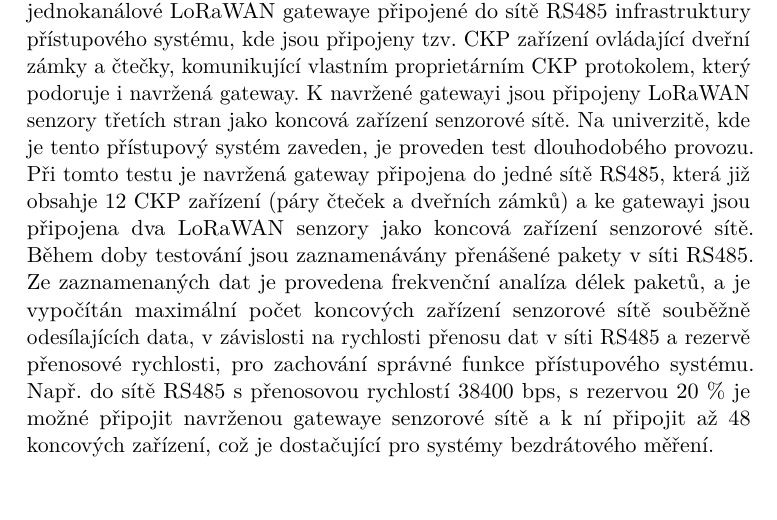
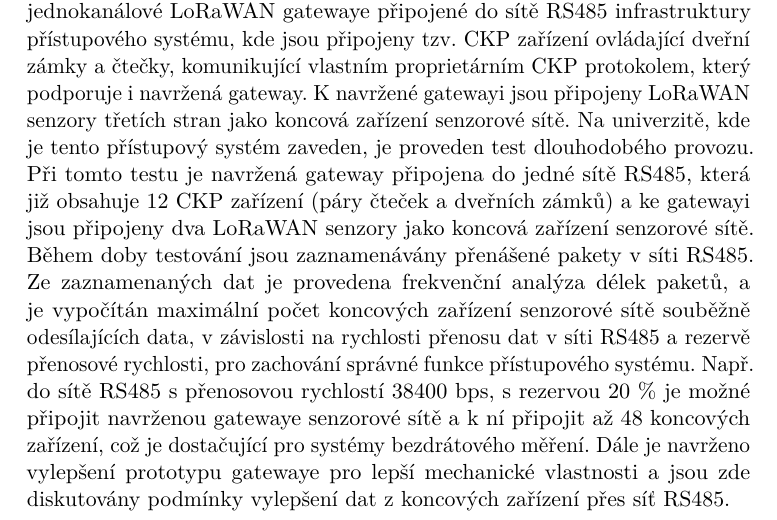
Before and after one commit to TomHyhlik/MasterThesis, a LaTeX thesis (src/main.tex, which reads src/chapter_07_conclusions_new.tex): part of page 43 of 61, cut so that both start at the same text, the shorter picture padded with empty space. Compiled offline with pdfLaTeX.

Commit message:
upraven zaver

```diff
--- a/src/chapter_07_conclusions_new.tex
+++ b/src/chapter_07_conclusions_new.tex
@@ -1,12 +1,12 @@
 \chapter{Závěr}
 V této práci jsou diskutovány podmínky rozšíření stávajícího přístupového systému pracujícího s průmyslově standardizovanou sítí RS485 o bezdrátovou senzorovou síť založenou na LoRaWAN protokolu v jednokanálovém módu.
-Dále je takováto senzorová síť navržena a realizována vytvořením prototypu jednokanálové LoRaWAN gatewaye připojené do sítě RS485 infrastruktury přístupového systému, kde jsou připojeny tzv. CKP zařízení ovládající dveřní zámky a čtečky, komunikující vlastním proprietárním CKP protokolem, který podoruje i navržená gateway.
+Dále je takováto senzorová síť navržena a realizována vytvořením prototypu jednokanálové LoRaWAN gatewaye připojené do sítě RS485 infrastruktury přístupového systému, kde jsou připojeny tzv. CKP zařízení ovládající dveřní zámky a čtečky, komunikující vlastním proprietárním CKP protokolem, který podporuje i navržená gateway.
 K navržené gatewayi jsou připojeny LoRaWAN senzory třetích stran jako koncová zařízení senzorové sítě.
-Na univerzitě, kde je tento přístupový systém zaveden, je proveden test dlouhodobého provozu. Při tomto testu je navržená gateway připojena do jedné sítě RS485, která již obsahje 12 CKP zařízení (páry čteček a dveřních zámků) a ke gatewayi jsou připojena dva LoRaWAN senzory jako koncová zařízení senzorové sítě.
+Na univerzitě, kde je tento přístupový systém zaveden, je proveden test dlouhodobého provozu. Při tomto testu je navržená gateway připojena do jedné sítě RS485, která již obsahuje 12 CKP zařízení (páry čteček a dveřních zámků) a ke gatewayi jsou připojeny dva LoRaWAN senzory jako koncová zařízení senzorové sítě.
 Během doby testování jsou zaznamenávány přenášené pakety v síti RS485.
-Ze zaznamenaných dat je provedena frekvenční analíza délek paketů, a je vypočítán maximální počet koncových zařízení senzorové sítě souběžně odesílajících data, v závislosti na rychlosti přenosu dat v síti RS485 a rezervě přenosové rychlosti, pro zachování správné funkce přístupového systému.
+Ze zaznamenaných dat je provedena frekvenční analýza délek paketů, a je vypočítán maximální počet koncových zařízení senzorové sítě souběžně odesílajících data, v závislosti na rychlosti přenosu dat v síti RS485 a rezervě přenosové rychlosti, pro zachování správné funkce přístupového systému.
 Např. do sítě RS485 s přenosovou rychlostí 38400 bps, s rezervou 20 \% je možné připojit navrženou gatewaye senzorové sítě a k ní připojit až 48 koncových zařízení, což je dostačující pro systémy bezdrátového měření.
-
+Dále je navrženo vylepšení prototypu gatewaye pro lepší mechanické vlastnosti a jsou zde diskutovány podmínky vylepšení dat z koncových zařízení přes síť RS485.
 
 
 
```
Also changed, not shown: src/chapter_07_conclusions_diff.tex (+4 -4 lines).
